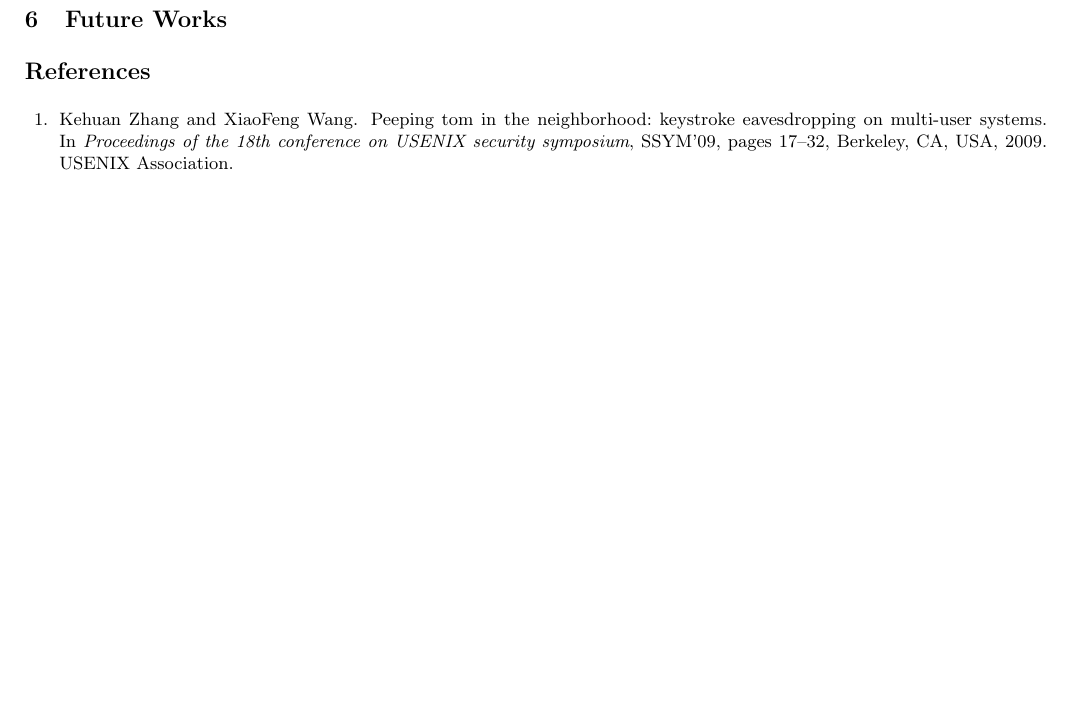
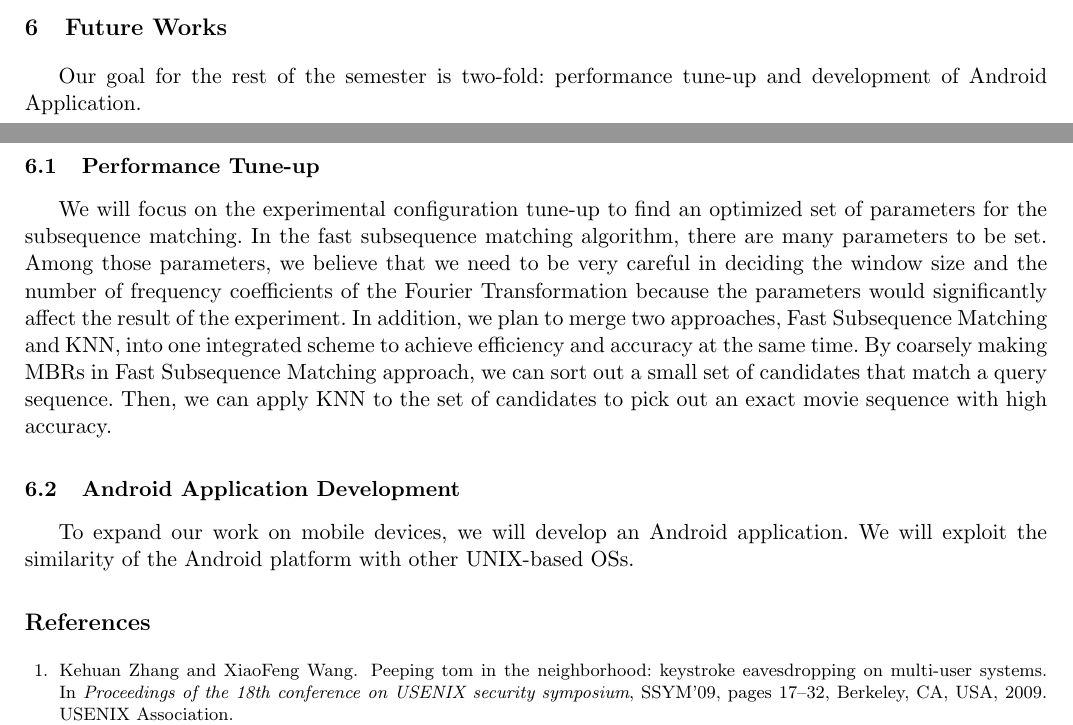
Before and after one commit to yspark/2012Fall-818J, a LaTeX paper (writeup/sidechannelattack.tex, which reads writeup/future.tex): part of page 6 of 6 before the commit and two parts of pages 5 and 6 of 6 after it, the two joined at a grey line, cut so that both start at the same text, the shorter picture padded with empty space. Compiled offline with pdfLaTeX.

Commit message:
future works added

```diff
--- a/writeup/future.tex
+++ b/writeup/future.tex
@@ -1,2 +1,8 @@
 \section{Future Works}
 \label{sec:future}
+Our goal for the rest of the semester is two-fold: performance tune-up and development of Android Application.
+\subsection{Performance Tune-up}
+We will focus on the experimental configuration tune-up to find an optimized set of parameters for the subsequence matching. In the fast subsequence matching algorithm, there are many parameters to be set. Among those parameters, we believe that we need to be very careful in deciding the window size and the number of frequency coefficients of the Fourier Transformation because the parameters would significantly affect the result of the experiment.
+In addition, we plan to merge two approaches, Fast Subsequence Matching and KNN, into one integrated scheme to achieve efficiency and accuracy at the same time. By coarsely making MBRs in Fast Subsequence Matching approach, we can sort out a small set of candidates that match a query sequence. Then, we can apply KNN to the set of candidates to pick out an exact movie sequence with high accuracy.
+\subsection{Android Application Development}
+To expand our work on mobile devices, we will develop an Android application. We will exploit the similarity of the Android platform with other UNIX-based OSs.
```
